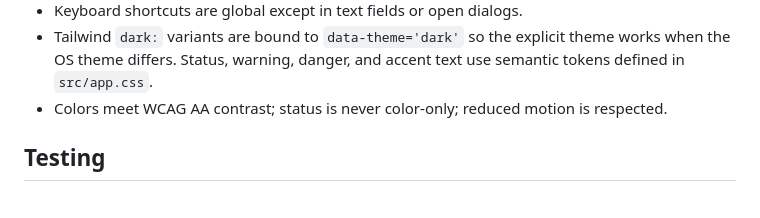
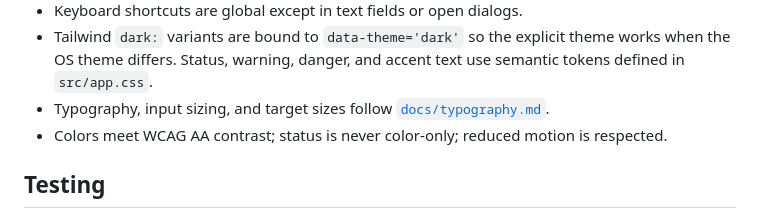
Before and after one commit to Alex-Just/world-clock, a Markdown page: docs/architecture.md, the part around the change. Drawn GitHub-style.

```diff
--- a/docs/architecture.md
+++ b/docs/architecture.md
@@ -91,6 +91,8 @@ Import replaces the current document only after confirmation. Export includes
 - Tailwind `dark:` variants are bound to `data-theme='dark'` so the explicit
   theme works when the OS theme differs. Status, warning, danger, and accent
   text use semantic tokens defined in `src/app.css`.
+- Typography, input sizing, and target sizes follow
+  [`docs/typography.md`](typography.md).
 - Colors meet WCAG AA contrast; status is never color-only; reduced motion is
   respected.
 
```
Also changed, not shown: AGENTS.md (+4 -2 lines), README.md (+4 -0 lines), docs/typography.md (added, +55 -0 lines), docs/screenshot.png, 14 other files.
